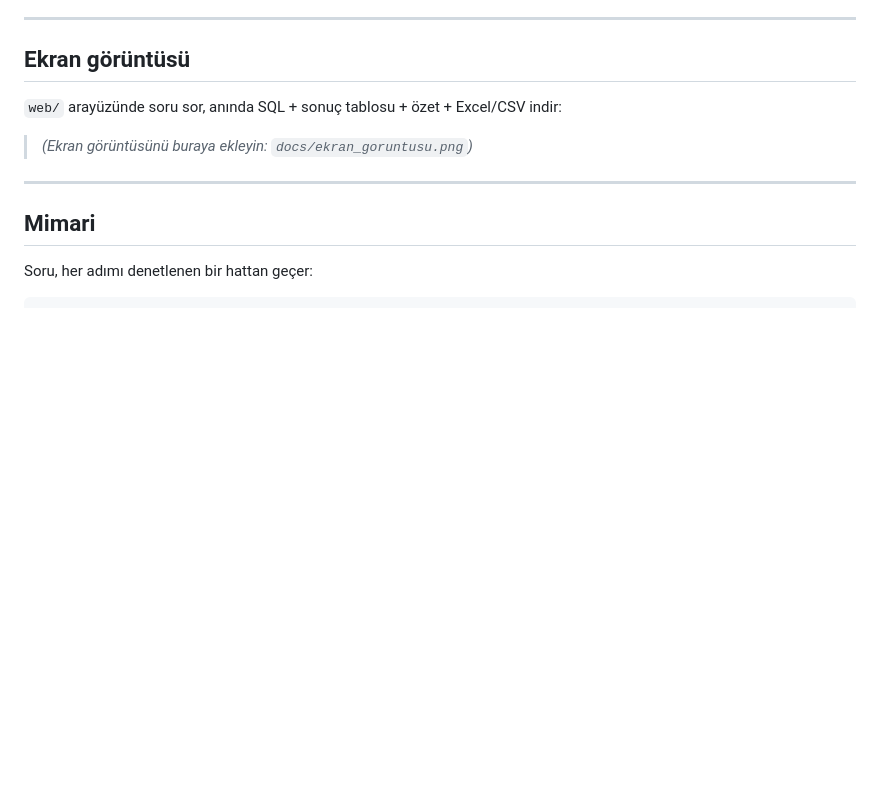
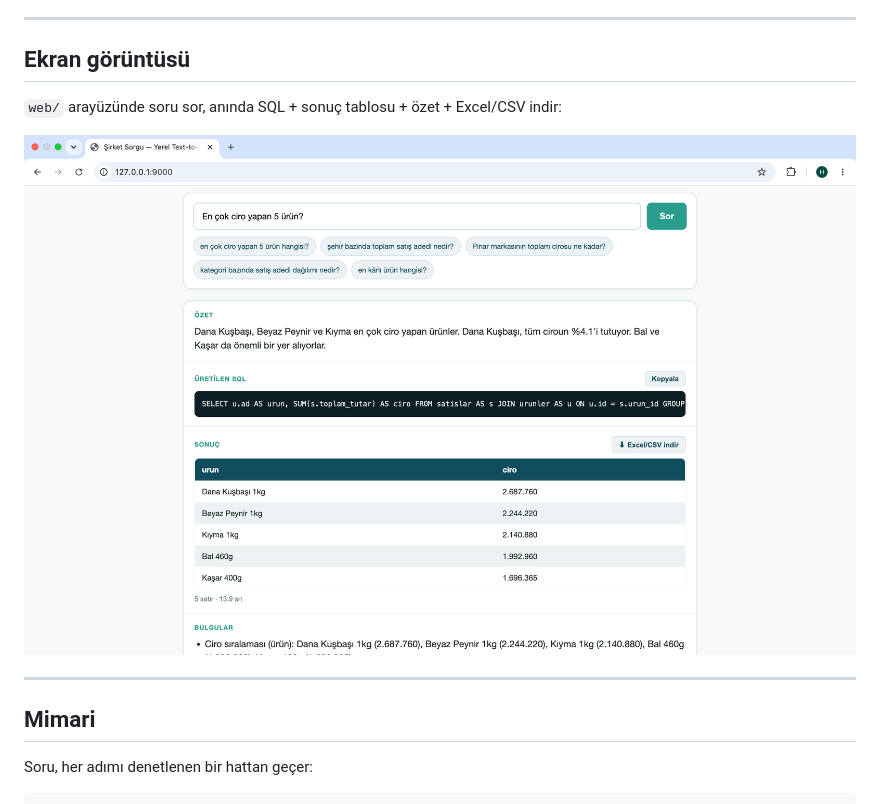
Before and after one commit to Harungokc/local-text-to-sql, a Markdown page: README.md, the part around the change. Drawn GitHub-style; pictures changed too: docs/ekran_goruntusu.png (added); blank space fills up the shorter version.

Commit message:
README: çalışan web arayüzü ekran görüntüsü eklendi
Co-Authored-By: Claude Opus 4.8 (1M context) <noreply@anthropic.com>

```diff
--- a/README.md
+++ b/README.md
@@ -36,7 +36,7 @@ Bir şirketin kendi veritabanına **doğal Türkçe ile** soru sormasını sağl
 
 `web/` arayüzünde soru sor, anında SQL + sonuç tablosu + özet + Excel/CSV indir:
 
-> _(Ekran görüntüsünü buraya ekleyin: `docs/ekran_goruntusu.png`)_
+![Şirket Sorgu web arayüzü](docs/ekran_goruntusu.png)
 
 ---
 
```
